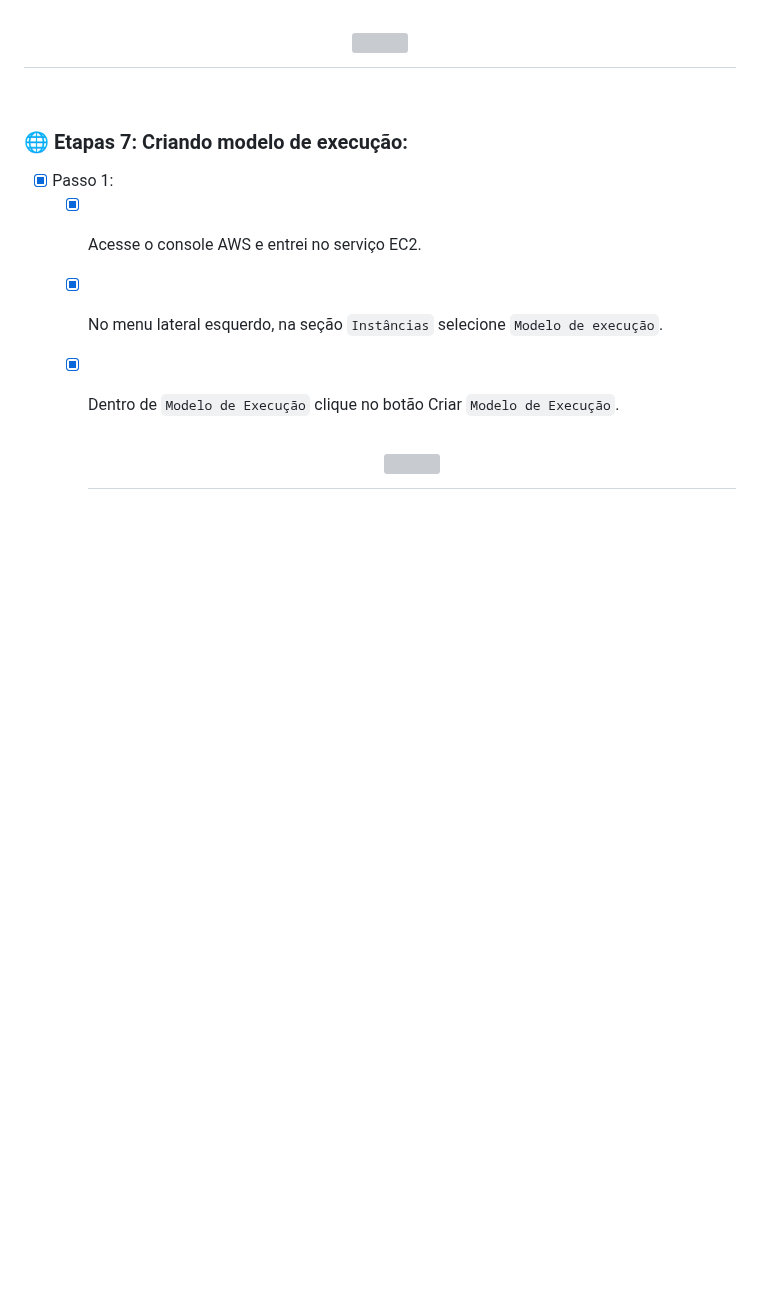
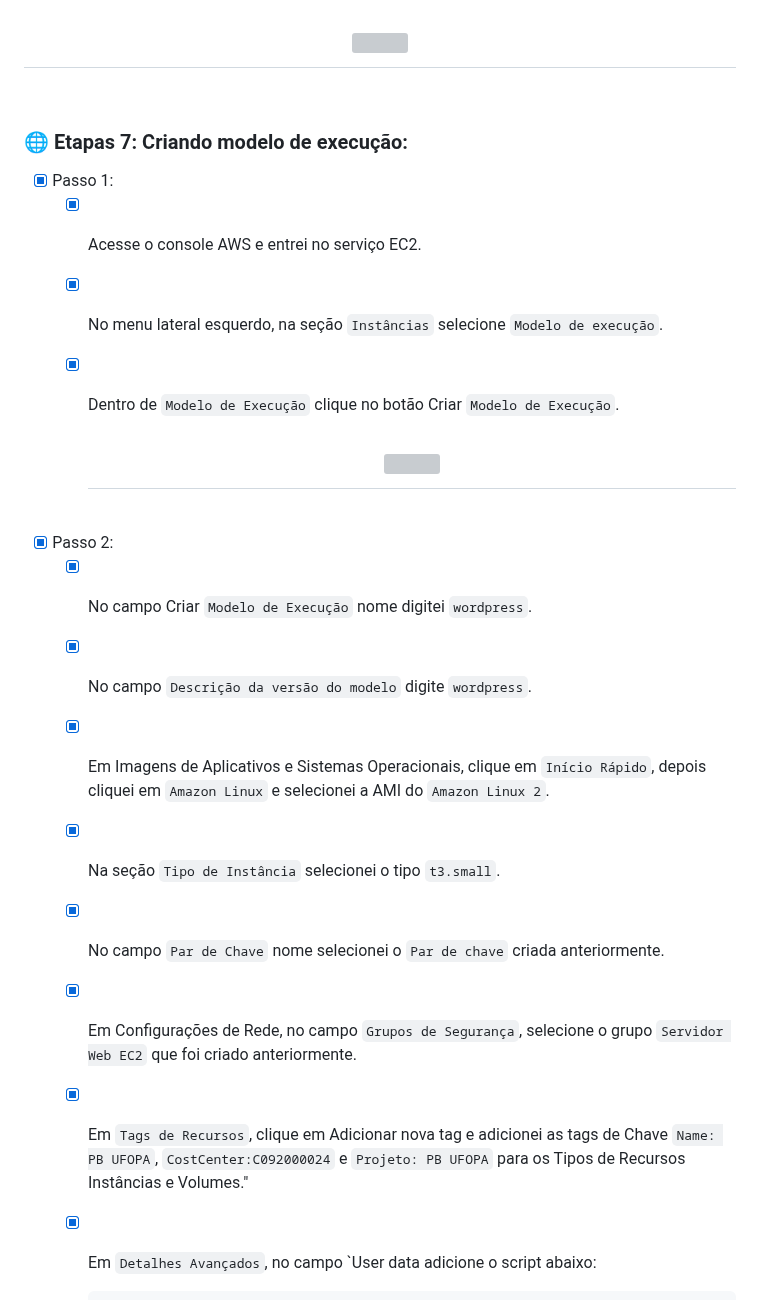
Before and after one commit to HectorCardoso53/Atividade-AWS-DOCKER, a Markdown page: README.md, the part around one of its changes. Rendered like a GitHub page; blank space fills up the shorter version; grey boxes are pictures that could not be loaded.

```diff
--- a/README.md
+++ b/README.md
@@ -266,4 +266,13 @@ Já a porta HTTP (TCP/80) a partir do balanceador de carga: Permite tráfego HTT
      <h1 align="center">
       <img src="https://github.com/HectorCardoso53/Atividade-AWS-DOCKER/assets/118605794/4b443d42-e557-4fb5-838e-ef1c6a472cab"/>
      </h1><br>
+- [x] Passo 2:
+   - [x] No campo Criar `Modelo de Execução` nome digitei `wordpress`.
+   - [x] No campo `Descrição da versão do modelo` digite `wordpress`.
+   - [x] Em Imagens de Aplicativos e Sistemas Operacionais, clique em `Início Rápido`, depois cliquei em `Amazon Linux` e selecionei a AMI do `Amazon Linux 2`.
+   - [x] Na seção `Tipo de Instância` selecionei o tipo `t3.small`.
+   - [x] No campo `Par de Chave` nome selecionei o `Par de chave` criada anteriormente.
+   - [x] Em Configurações de Rede, no campo `Grupos de Segurança`, selecione o grupo `Servidor Web EC2` que foi criado anteriormente.
+   - [x] Em `Tags de Recursos`, clique em Adicionar nova tag e adicionei as tags de Chave `Name: PB UFOPA`, `CostCenter:C092000024`  e `Projeto: PB UFOPA` para os Tipos de Recursos Instâncias e Volumes."
+   - [x] Em `Detalhes Avançados`, no campo `User data adicione o script abaixo:
 
```
Also changed, not shown: other parts of README.md (+52 -7 lines).
